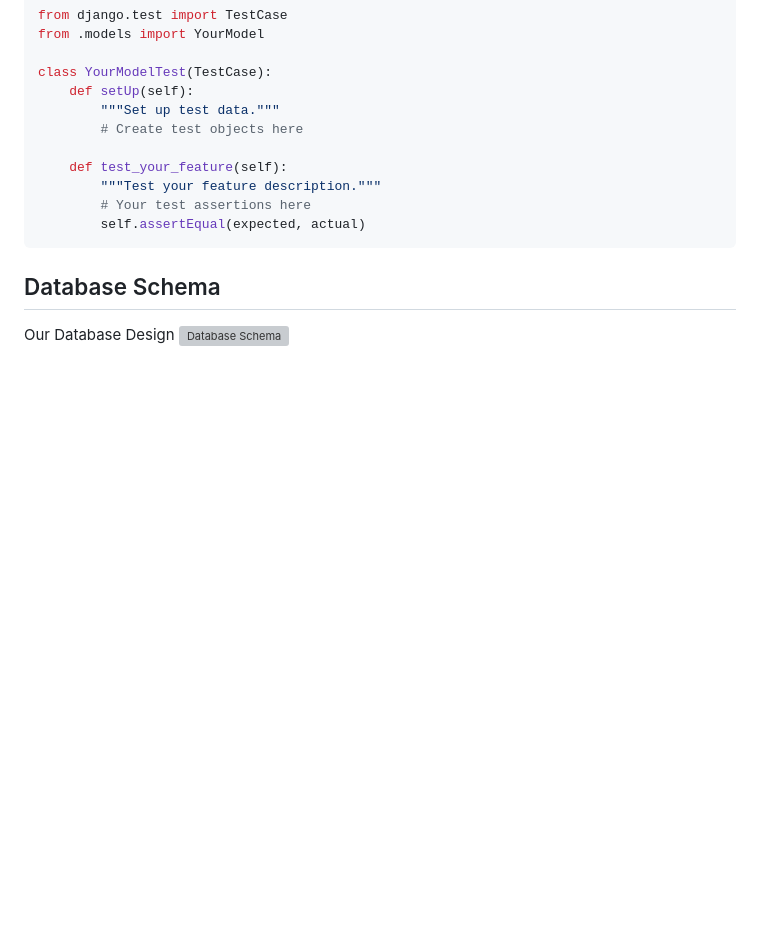
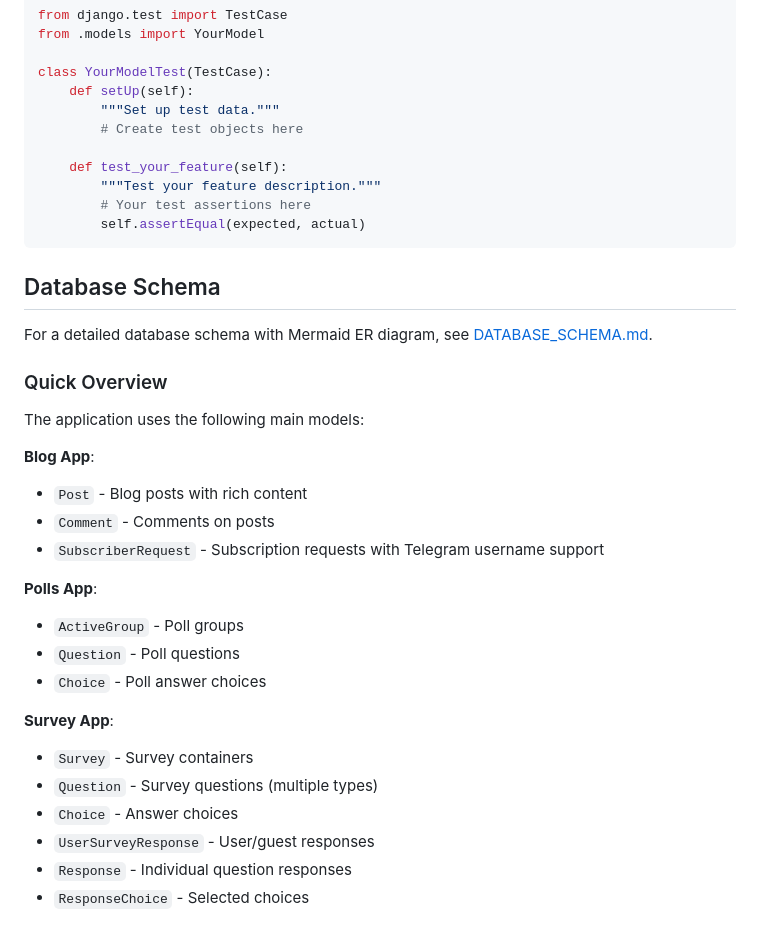
Before and after one commit to khinezarthwe/mmdt_web_app, a Markdown page: README.md, the part around the change. GitHub-like rendering; blank space fills up the shorter version; grey boxes are pictures that could not be loaded.

```diff
--- a/README.md
+++ b/README.md
@@ -206,5 +206,26 @@ class YourModelTest(TestCase):
 
 ## Database Schema
 
-Our Database Design
-<img src="mmdt/static/survey/image/mmdt.png" alt="Database Schema"/>
+For a detailed database schema with Mermaid ER diagram, see [DATABASE_SCHEMA.md](DATABASE_SCHEMA.md).
+
+### Quick Overview
+
+The application uses the following main models:
+
+**Blog App**:
+- `Post` - Blog posts with rich content
+- `Comment` - Comments on posts
+- `SubscriberRequest` - Subscription requests with Telegram username support
+
+**Polls App**:
+- `ActiveGroup` - Poll groups
+- `Question` - Poll questions
+- `Choice` - Poll answer choices
+
+**Survey App**:
+- `Survey` - Survey containers
+- `Question` - Survey questions (multiple types)
+- `Choice` - Answer choices
+- `UserSurveyResponse` - User/guest responses
+- `Response` - Individual question responses
+- `ResponseChoice` - Selected choices
```
Also changed, not shown: DATABASE_SCHEMA.md (added, +239 -0 lines), db_info.md (deleted, +0 -123 lines).
